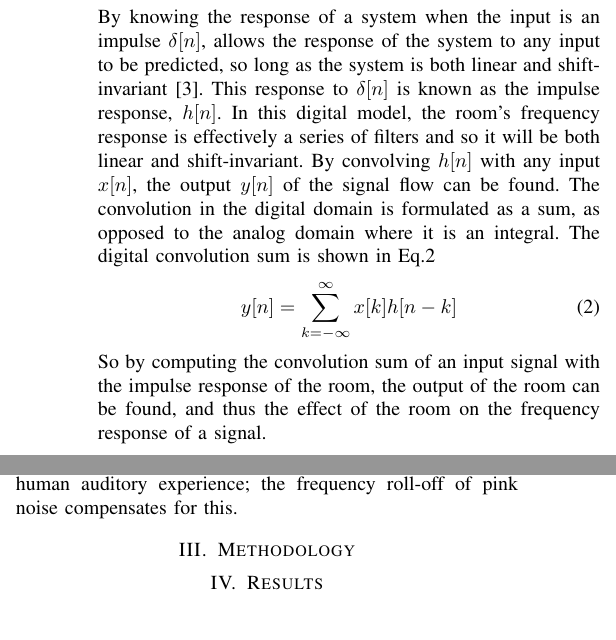
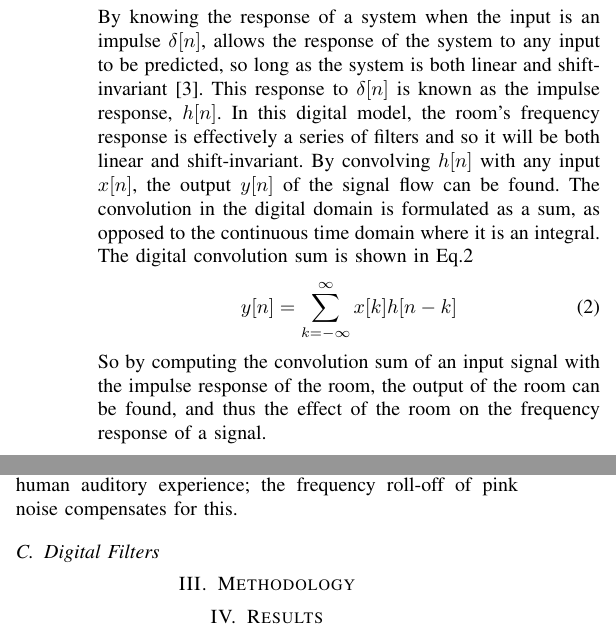
Before and after one commit to AalexxJjamess/Room-Acoustics-Optimiser, a LaTeX paper (report.tex): two parts of the columns of page 1 of 2, joined at a grey line, cut so that both start at the same text. Compiled offline with pdfLaTeX.

Commit message:
Added resources

```diff
--- a/report.tex
+++ b/report.tex
@@ -53,7 +53,7 @@ or Math in Paper Title or Abstract.
         This response to $\delta[n]$ is known as the impulse response, $h[n]$.
         In this digital model, the room's frequency response is effectively a series of filters and so it will be both linear and shift-invariant.
         By convolving $h[n]$ with any input $x[n]$, the output $y[n]$ of the signal flow can be found.
-        The convolution in the digital domain is formulated as a sum, as opposed to the analog domain where it is an integral.
+        The convolution in the digital domain is formulated as a sum, as opposed to the continuous time domain where it is an integral.
         The digital convolution sum is shown in Eq.\ref{conv}
         \begin{equation}\label{conv}
             y[n] = \sum_{k=-\infty}^\infty x[k] h[n-k]
@@ -76,6 +76,7 @@ or Math in Paper Title or Abstract.
         Instead, pink noise's power spectral density is inversely proportional to the frequency of the signal.
         Using pink noise as a test signal is preferred over white noise, as the roll-off in average amplitude over frequency generally follows the equal loudness curve - where the human auditory experience is more sensitive to high frequencies \cite{GENELEC}.
         With white noise the high frequencies naturally dominate the human auditory experience; the frequency roll-off of pink noise compensates for this.
+    \subsection{Digital Filters}
 \section{Methodology}
 
 \section{Results}
```
